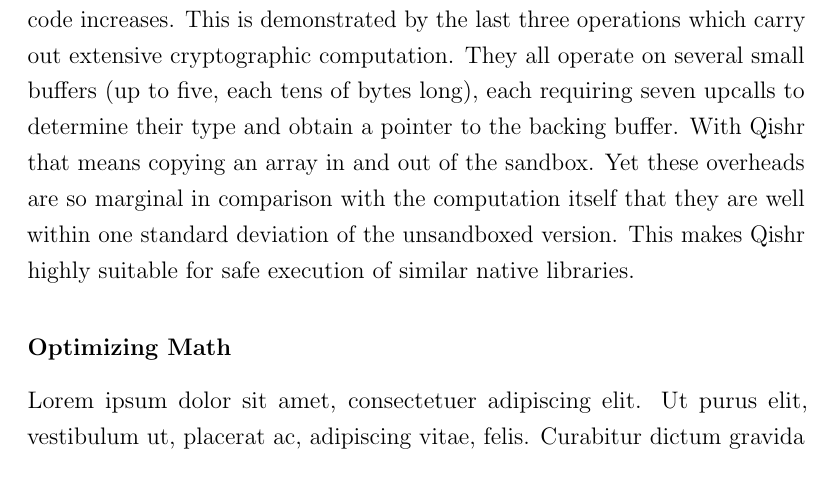
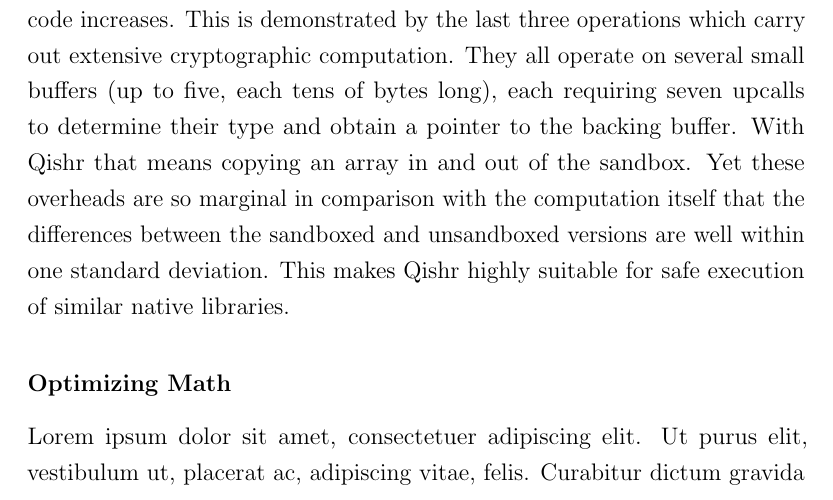
Before and after one commit to davidbrazdil/cherivm-diss, a LaTeX thesis (acs-dissertation.tex): part of page 52 of 58, cut so that both start at the same text. Compiled offline with pdfLaTeX.

Commit message:
Evaluation: native wrappers (improved)

```diff
--- a/acs-dissertation.tex
+++ b/acs-dissertation.tex
@@ -629,7 +629,7 @@ The results are summarized in Table~\ref{table:OverheadSodium} and Figure~\ref{f
 
 \texttt{initIDs} is representative of methods which interact with the VM as its purpose is to request and cache field and method handles for future use. If no errors occur, \texttt{initIDs} requests two class references, one field ID, eight method IDs (11 upcalls in total) and immediately returns. The additional work now also comprises of sealing capabilities, verifying arguments, visibility checks and more domain transitions. However, the overhead, $57\%$, is less significant than in the first case because traversing the class hierarchy involves many string comparisons.
 
-And this trend only continues as the amount of work done by the native code increases. This is demonstrated by the last three operations which carry out extensive cryptographic computation. They all operate on several small buffers (up to five, each tens of bytes long), each requiring seven upcalls to determine their type and obtain a pointer to the backing buffer. With Qishr that means copying an array in and out of the sandbox. Yet these overheads are so marginal in comparison with the computation itself that they are well within one standard deviation of the unsandboxed version. This makes Qishr highly suitable for safe execution of similar native libraries.
+And this trend only continues as the amount of work done by the native code increases. This is demonstrated by the last three operations which carry out extensive cryptographic computation. They all operate on several small buffers (up to five, each tens of bytes long), each requiring seven upcalls to determine their type and obtain a pointer to the backing buffer. With Qishr that means copying an array in and out of the sandbox. Yet these overheads are so marginal in comparison with the computation itself that the differences between the sandboxed and unsandboxed versions are well within one standard deviation. This makes Qishr highly suitable for safe execution of similar native libraries.
 
 \subsubsection{Optimizing Math}
 
```
